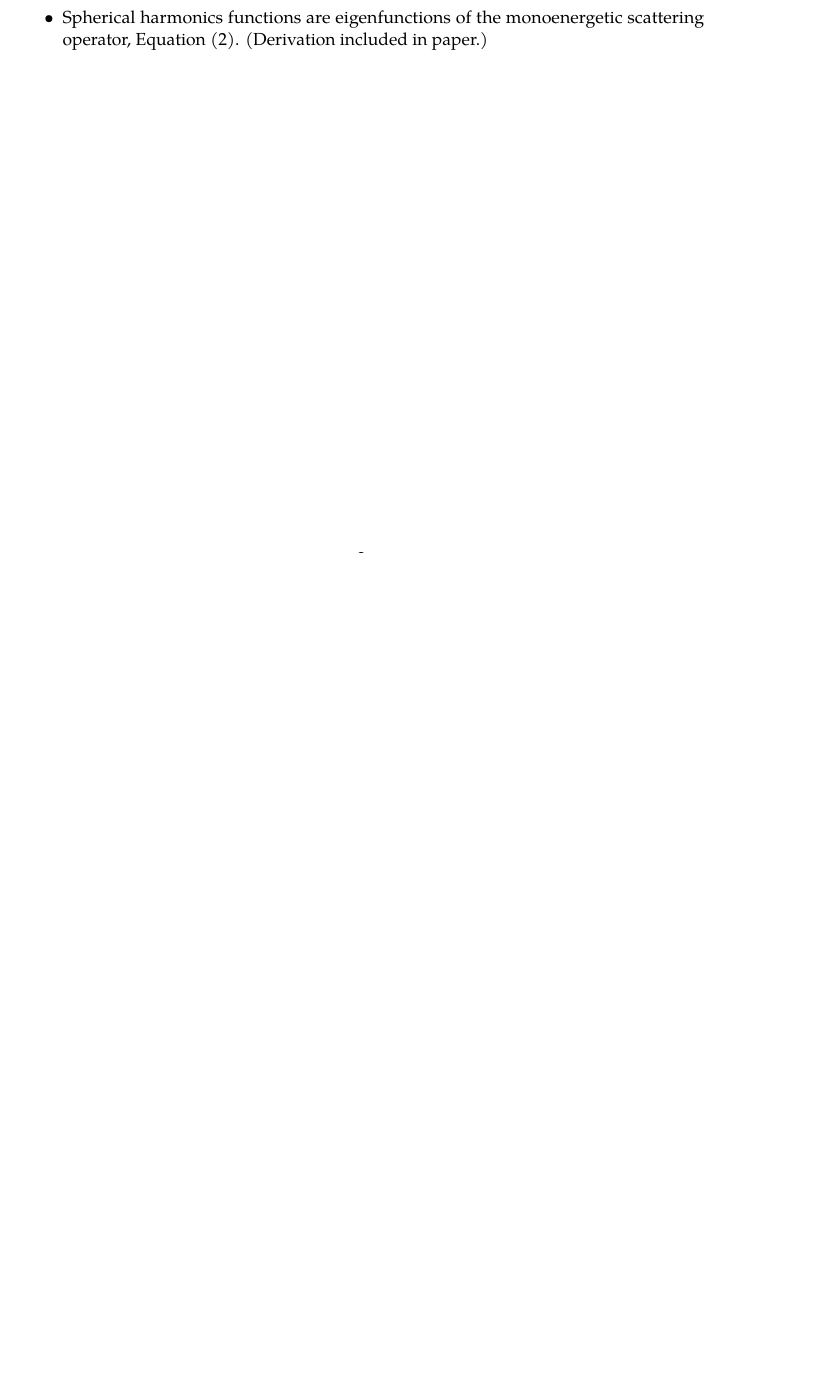
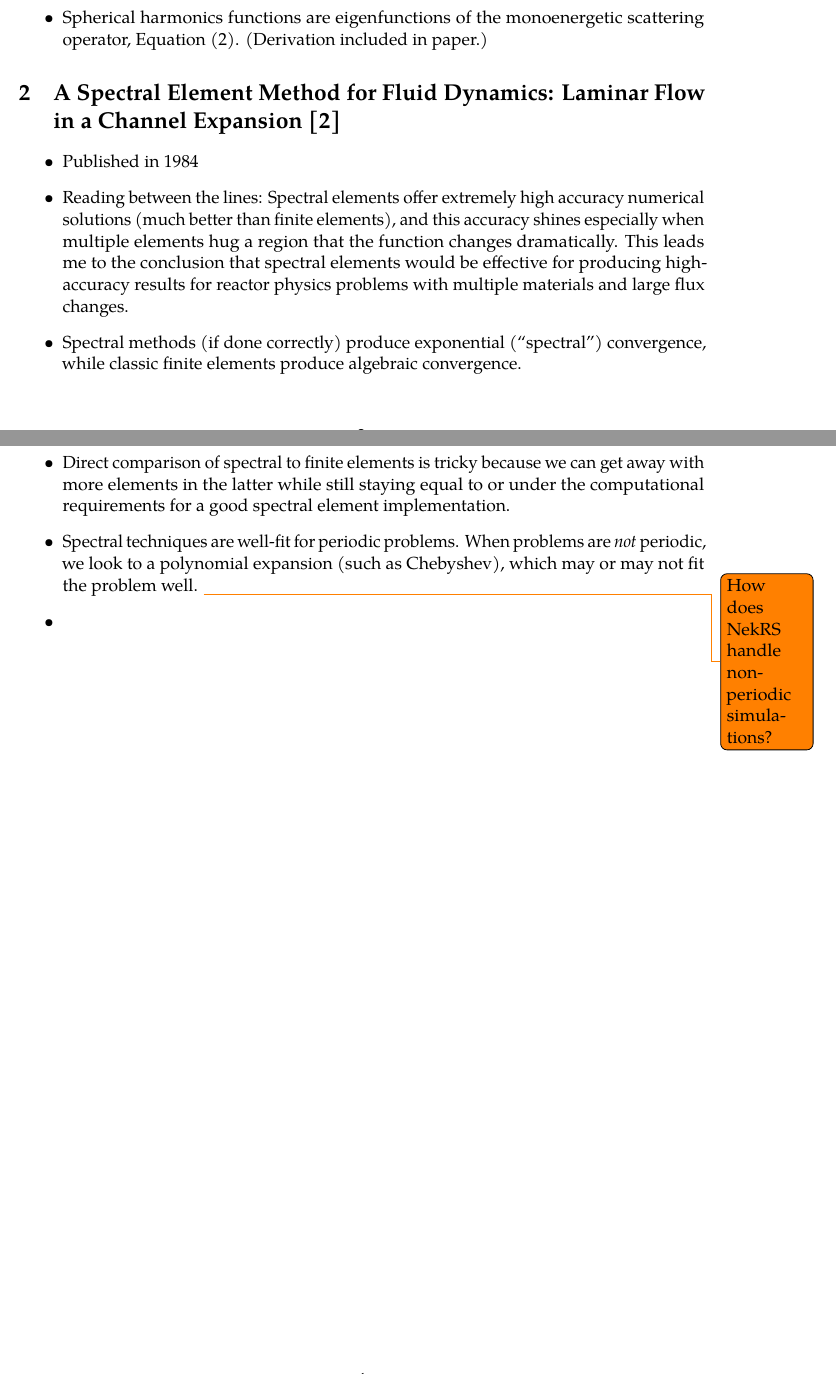
Before and after one commit to lipohlmann/spectral-elements-proposal, a LaTeX document (notes/spectral-elements-notes.tex, which reads notes/src/patera.tex): part of page 3 of 4 before the commit and two parts of pages 3 and 4 of 5 after it, the two joined at a grey line, cut so that both start at the same text, the shorter picture padded with empty space. Compiled offline with pdfLaTeX.

Commit message:
start Patera paper -- need to finish notes

```diff
--- a/notes/spectral-elements-notes.tex
+++ b/notes/spectral-elements-notes.tex
@@ -20,6 +20,8 @@
 \usepackage{physics}
 \usepackage[labelfont=bf]{caption}
 \usepackage[noabbrev,capitalize]{cleveref}
+
+\usepackage{todonotes}
 
 \usepackage[acronym,toc]{glossaries}
 \loadglsentries{acros}
@@ -68,6 +70,8 @@
 \section{A Self-Adjoint Angular Flux Equation~\cite{morelSelfAdjointAngularFlux1999}}
 \input{src/saaf.tex}
 
+\section{A Spectral Element Method for Fluid Dynamics: Laminar Flow in a Channel Expansion~\cite{pateraSpectralElementMethod1984}}
+\input{src/patera.tex}
 
 \clearpage
 \printbibliography
--- /dev/null
+++ b/notes/src/patera.tex
@@ -0,0 +1,8 @@
+\begin{itemize}
+  \item Published in 1984
+  \item Reading between the lines: Spectral elements offer extremely high accuracy numerical solutions (much better than finite elements), and this accuracy shines especially when multiple elements hug a region that the function changes dramatically. This leads me to the conclusion that spectral elements would be effective for producing high-accuracy results for reactor physics problems with multiple materials and large flux changes.
+  \item Spectral methods (if done correctly) produce exponential (``spectral'') convergence, while classic finite elements produce algebraic convergence.
+  \item Direct comparison of spectral to finite elements is tricky because we can get away with more elements in the latter while still staying equal to or under the computational requirements for a good spectral element implementation.
+  \item Spectral techniques are well-fit for periodic problems. When problems are \textit{not} periodic, we look to a polynomial expansion (such as Chebyshev), which may or may not fit the problem well. \todo{How does NekRS handle non-periodic simulations?}
+  \item
+\end{itemize}
```
